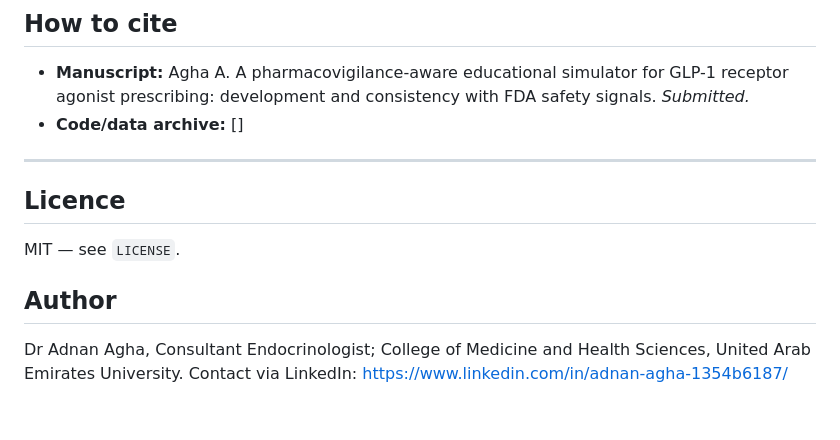
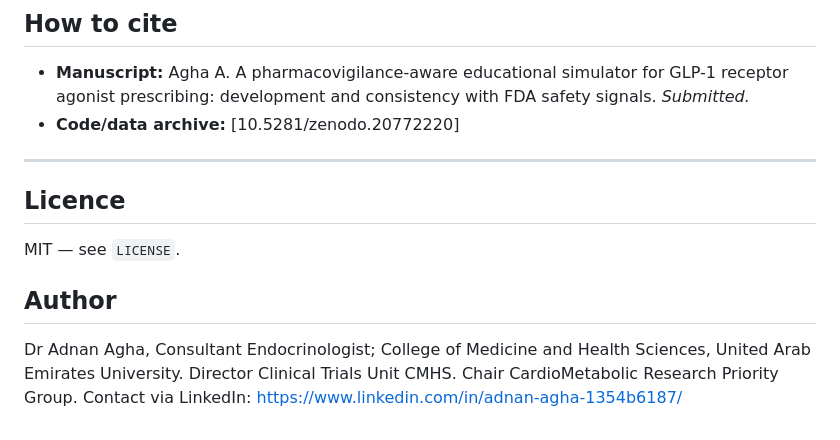
Before and after one commit to Dradnanagha/GLimpSE, a Markdown page: README.md, the part around the change. Rendered like a GitHub page.

```diff
--- a/README.md
+++ b/README.md
@@ -92,7 +92,7 @@ All magnitudes are illustrative trial-derived anchors. The real-world toggle att
 ## How to cite
 
 - **Manuscript:** Agha A. A pharmacovigilance-aware educational simulator for GLP-1 receptor agonist prescribing: development and consistency with FDA safety signals. *Submitted.*
-- **Code/data archive:** []
+- **Code/data archive:** [10.5281/zenodo.20772220]
 
 ---
 
@@ -102,4 +102,4 @@ MIT — see `LICENSE`.
 
 ## Author
 
-Dr Adnan Agha, Consultant Endocrinologist; College of Medicine and Health Sciences, United Arab Emirates University. Contact via LinkedIn: https://www.linkedin.com/in/adnan-agha-1354b6187/
+Dr Adnan Agha, Consultant Endocrinologist; College of Medicine and Health Sciences, United Arab Emirates University. Director Clinical Trials Unit CMHS. Chair CardioMetabolic Research Priority Group. Contact via LinkedIn: https://www.linkedin.com/in/adnan-agha-1354b6187/
```
